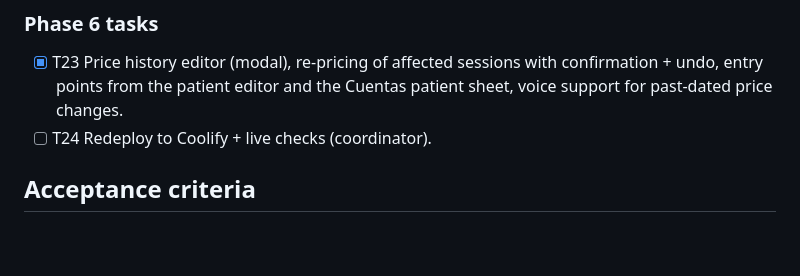
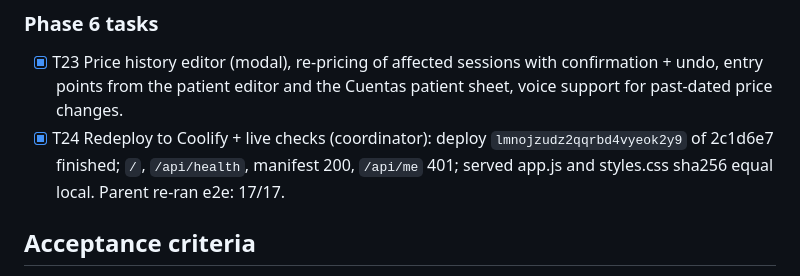
Before and after one commit to becodeb/consultorio, a Markdown page: odd/tasks/voz-y-calendario.md, the part around the change. Drawn GitHub-style; blank space fills up the shorter version.

Commit message:
docs: record phase 6 deploy

```diff
--- a/odd/tasks/voz-y-calendario.md
+++ b/odd/tasks/voz-y-calendario.md
@@ -149,7 +149,9 @@ Route: delegated direct — one writer (writer trigger: 2+ non-trivial files).
 - [x] T23 Price history editor (modal), re-pricing of affected sessions with confirmation +
       undo, entry points from the patient editor and the Cuentas patient sheet, voice support
       for past-dated price changes.
-- [ ] T24 Redeploy to Coolify + live checks (coordinator).
+- [x] T24 Redeploy to Coolify + live checks (coordinator): deploy `lmnojzudz2qqrbd4vyeok2y9`
+      of 2c1d6e7 finished; `/`, `/api/health`, manifest 200, `/api/me` 401; served app.js
+      and styles.css sha256 equal local. Parent re-ran e2e: 17/17.
 
 ## Acceptance criteria
 
```
